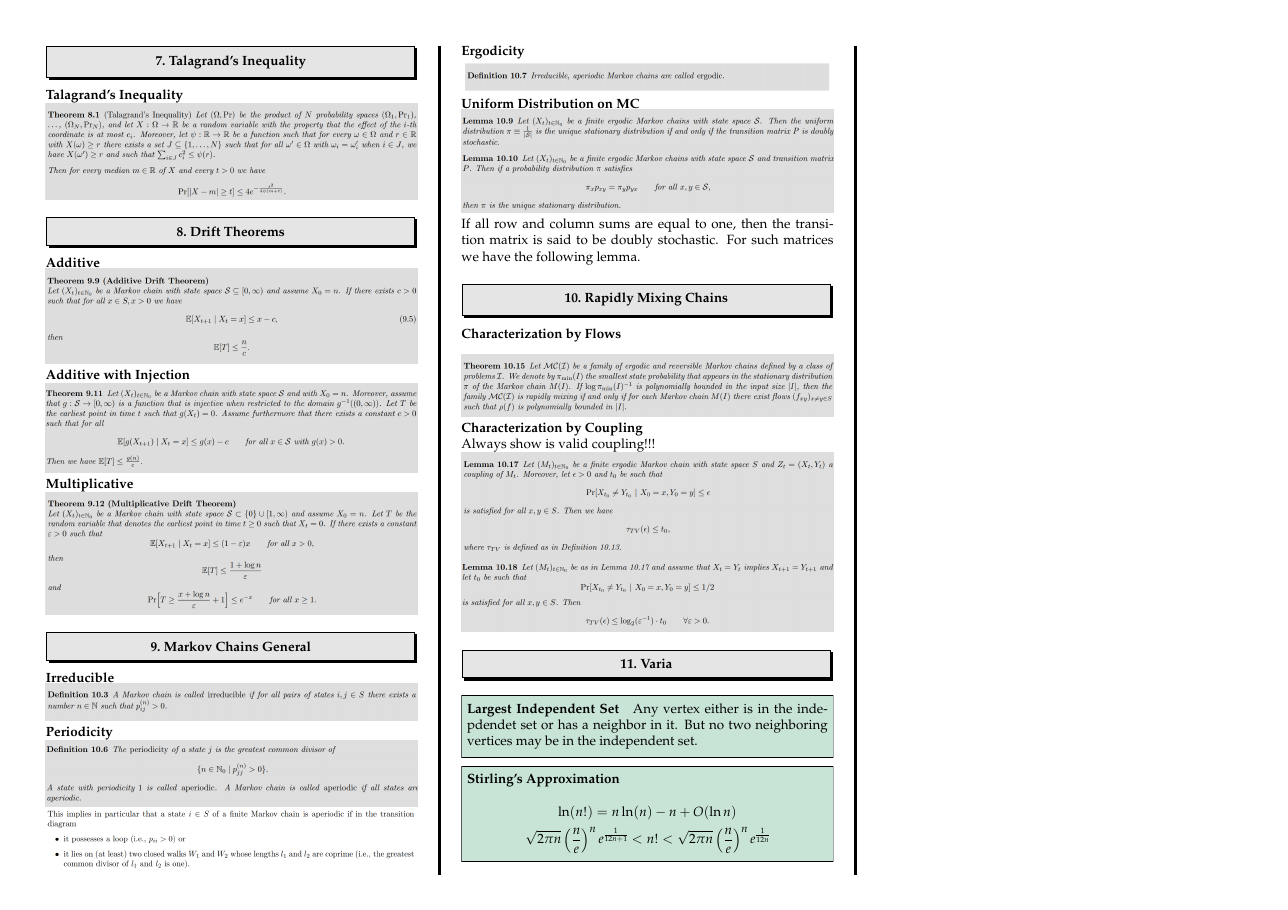
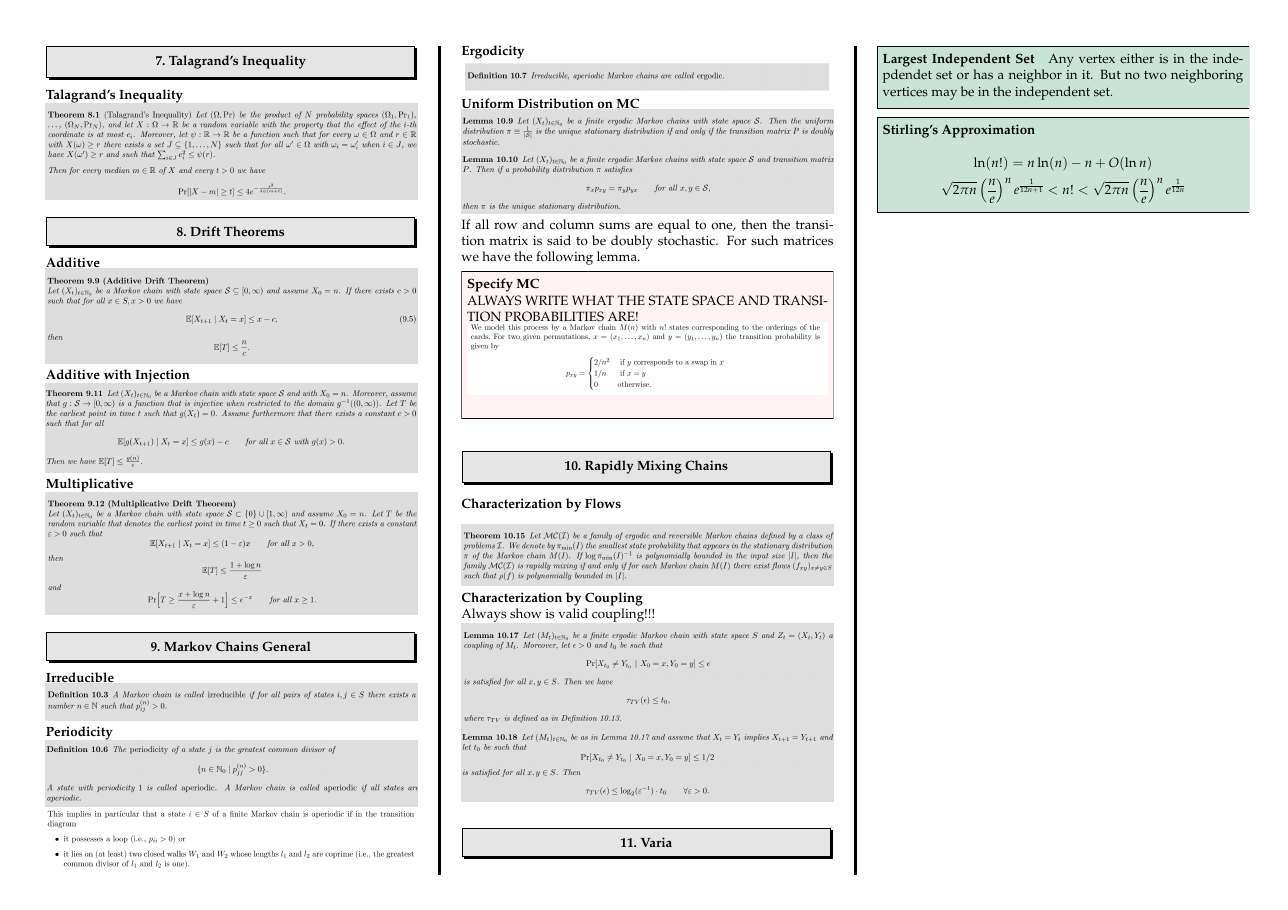
Before and after one commit to davidrzs/Randomized-Algorithms-and-Probabilistic-Methods-Summary, a LaTeX poster (summary.tex): page 2 of 2. Compiled offline with pdfLaTeX.

Commit message:
added stuff

```diff
--- a/summary.tex
+++ b/summary.tex
@@ -346,6 +346,11 @@ If all row and column sums are equal to one, then the transition matrix is said
 
 
 
+\begin{thm}{Specify MC}\\
+ALWAYS WRITE WHAT THE STATE SPACE AND TRANSITION PROBABILITIES ARE!\\
+\includegraphics[width=1\linewidth]{screenshot020}
+\end{thm}
+
 \section{Rapidly Mixing Chains}
 \textbf{Characterization by Flows}\\\\
 \includegraphics[width=\linewidth]{screenshot019}
```
Also changed, not shown: screenshot020.png (added).
